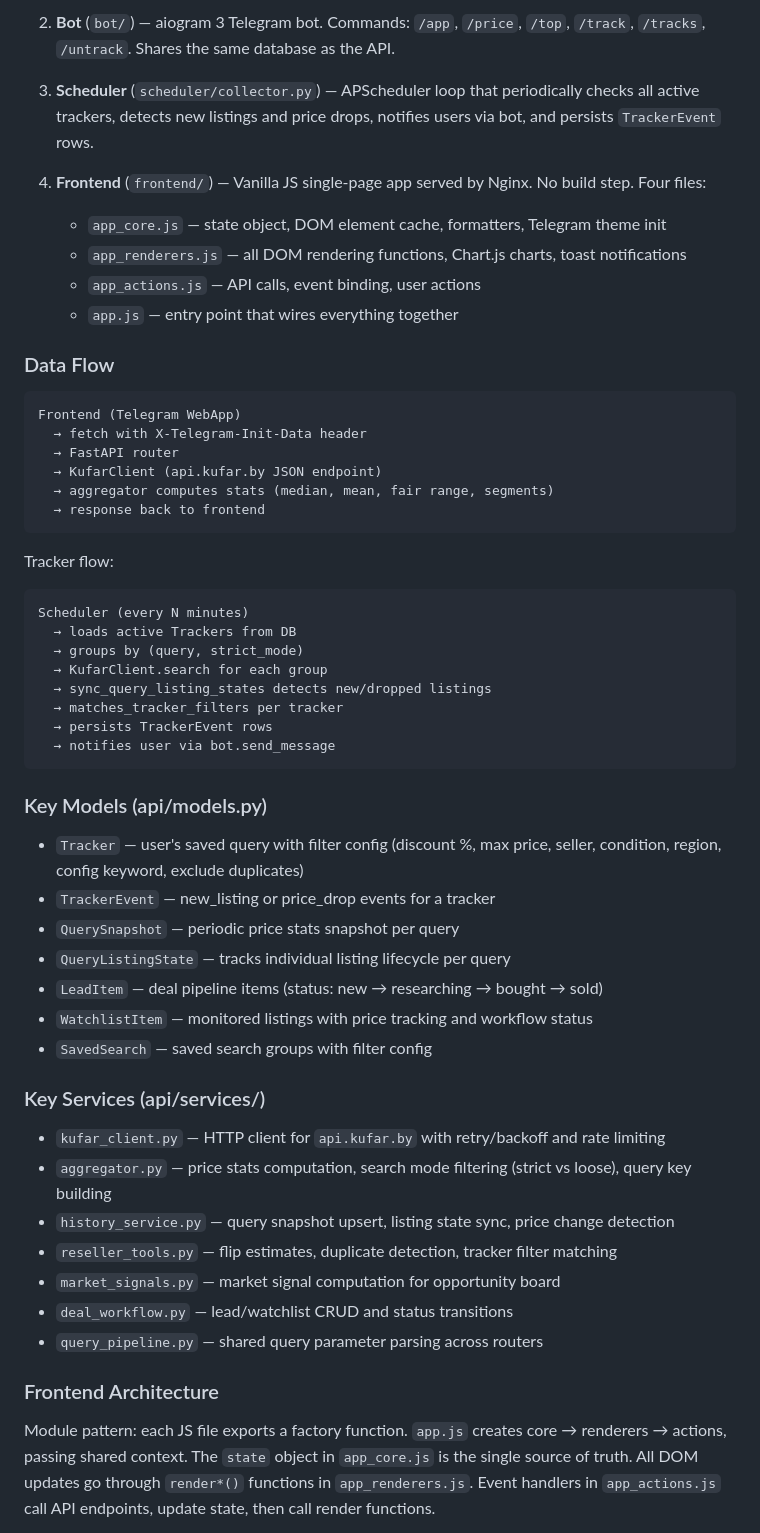
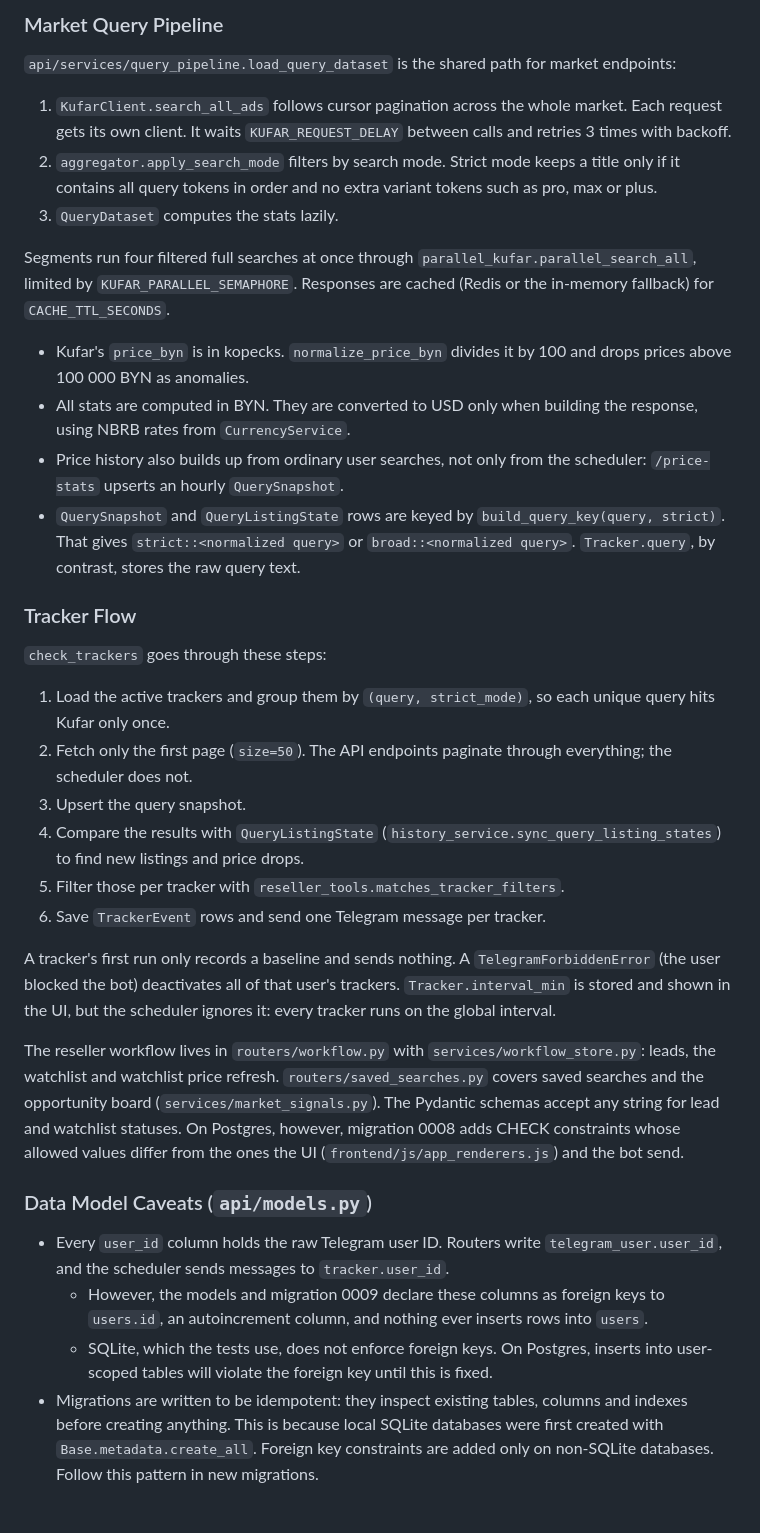
Before and after one commit to 5taZ/Rafuk, a Markdown page: CLAUDE.md, the part around one of its changes. Rendered like a GitHub page.

````diff
--- a/CLAUDE.md
+++ b/CLAUDE.md
@@ -47,58 +58,38 @@ Three long-running services + static frontend:
 
-2. **Bot** (`bot/`) — aiogram 3 Telegram bot. Commands: `/app`, `/price`, `/top`, `/track`, `/tracks`, `/untrack`. Shares the same database as the API.
+### Market Query Pipeline
 
-3. **Scheduler** (`scheduler/collector.py`) — APScheduler loop that periodically checks all active trackers, detects new listings and price drops, notifies users via bot, and persists `TrackerEvent` rows.
+`api/services/query_pipeline.load_query_dataset` is the shared path for market endpoints:
 
-4. **Frontend** (`frontend/`) — Vanilla JS single-page app served by Nginx. No build step. Four files:
-   - `app_core.js` — state object, DOM element cache, formatters, Telegram theme init
-   - `app_renderers.js` — all DOM rendering functions, Chart.js charts, toast notifications
-   - `app_actions.js` — API calls, event binding, user actions
-   - `app.js` — entry point that wires everything together
+1. `KufarClient.search_all_ads` follows cursor pagination across the whole market. Each request gets its own client. It waits `KUFAR_REQUEST_DELAY` between calls and retries 3 times with backoff.
+2. `aggregator.apply_search_mode` filters by search mode. Strict mode keeps a title only if it contains all query tokens in order and no extra variant tokens such as pro, max or plus.
+3. `QueryDataset` computes the stats lazily.
 
-### Data Flow
+Segments run four filtered full searches at once through `parallel_kufar.parallel_search_all`, limited by `KUFAR_PARALLEL_SEMAPHORE`. Responses are cached (Redis or the in-memory fallback) for `CACHE_TTL_SECONDS`.
 
-```
-Frontend (Telegram WebApp)
-  → fetch with X-Telegram-Init-Data header
-  → FastAPI router
-  → KufarClient (api.kufar.by JSON endpoint)
-  → aggregator computes stats (median, mean, fair range, segments)
-  → response back to frontend
-```
+- Kufar's `price_byn` is in kopecks. `normalize_price_byn` divides it by 100 and drops prices above 100 000 BYN as anomalies.
+- All stats are computed in BYN. They are converted to USD only when building the response, using NBRB rates from `CurrencyService`.
+- Price history also builds up from ordinary user searches, not only from the scheduler: `/price-stats` upserts an hourly `QuerySnapshot`.
+- `QuerySnapshot` and `QueryListingState` rows are keyed by `build_query_key(query, strict)`. That gives `strict::<normalized query>` or `broad::<normalized query>`. `Tracker.query`, by contrast, stores the raw query text.
 
-Tracker flow:
-```
-Scheduler (every N minutes)
-  → loads active Trackers from DB
-  → groups by (query, strict_mode)
-  → KufarClient.search for each group
-  → sync_query_listing_states detects new/dropped listings
-  → matches_tracker_filters per tracker
-  → persists TrackerEvent rows
-  → notifies user via bot.send_message
-```
+### Tracker Flow
 
-### Key Models (api/models.py)
+`check_trackers` goes through these steps:
 
-- `Tracker` — user's saved query with filter config (discount %, max price, seller, condition, region, config keyword, exclude duplicates)
-- `TrackerEvent` — new_listing or price_drop events for a tracker
-- `QuerySnapshot` — periodic price stats snapshot per query
-- `QueryListingState` — tracks individual listing lifecycle per query
-- `LeadItem` — deal pipeline items (status: new → researching → bought → sold)
-- `WatchlistItem` — monitored listings with price tracking and workflow status
-- `SavedSearch` — saved search groups with filter config
+1. Load the active trackers and group them by `(query, strict_mode)`, so each unique query hits Kufar only once.
+2. Fetch only the first page (`size=50`). The API endpoints paginate through everything; the scheduler does not.
+3. Upsert the query snapshot.
+4. Compare the results with `QueryListingState` (`history_service.sync_query_listing_states`) to find new listings and price drops.
+5. Filter those per tracker with `reseller_tools.matches_tracker_filters`.
+6. Save `TrackerEvent` rows and send one Telegram message per tracker.
 
-### Key Services (api/services/)
+A tracker's first run only records a baseline and sends nothing. A `TelegramForbiddenError` (the user blocked the bot) deactivates all of that user's trackers. `Tracker.interval_min` is stored and shown in the UI, but the scheduler ignores it: every tracker runs on the global interval.
 
-- `kufar_client.py` — HTTP client for `api.kufar.by` with retry/backoff and rate limiting
-- `aggregator.py` — price stats computation, search mode filtering (strict vs loose), query key building
-- `history_service.py` — query snapshot upsert, listing state sync, price change detection
-- `reseller_tools.py` — flip estimates, duplicate detection, tracker filter matching
-- `market_signals.py` — market signal computation for opportunity board
-- `deal_workflow.py` — lead/watchlist CRUD and status transitions
-- `query_pipeline.py` — shared query parameter parsing across routers
+The reseller workflow lives in `routers/workflow.py` with `services/workflow_store.py`: leads, the watchlist and watchlist price refresh. `routers/saved_searches.py` covers saved searches and the opportunity board (`services/market_signals.py`). The Pydantic schemas accept any string for lead and watchlist statuses. On Postgres, however, migration 0008 adds CHECK constraints whose allowed values differ from the ones the UI (`frontend/js/app_renderers.js`) and the bot send.
 
-### Frontend Architecture
+### Data Model Caveats (`api/models.py`)
 
-Module pattern: each JS file exports a factory function. `app.js` creates core → renderers → actions, passing shared context. The `state` object in `app_core.js` is the single source of truth. All DOM updates go through `render*()` functions in `app_renderers.js`. Event handlers in `app_actions.js` call API endpoints, update state, then call render functions.
+- Every `user_id` column holds the raw Telegram user ID. Routers write `telegram_user.user_id`, and the scheduler sends messages to `tracker.user_id`.
+  - However, the models and migration 0009 declare these columns as foreign keys to `users.id`, an autoincrement column, and nothing ever inserts rows into `users`.
+  - SQLite, which the tests use, does not enforce foreign keys. On Postgres, inserts into user-scoped tables will violate the foreign key until this is fixed.
+- Migrations are written to be idempotent: they inspect existing tables, columns and indexes before creating anything. This is because local SQLite databases were first created with `Base.metadata.create_all`. Foreign key constraints are added only on non-SQLite databases. Follow this pattern in new migrations.
 
````
Also changed, not shown: other parts of CLAUDE.md (+79 -39 lines).
